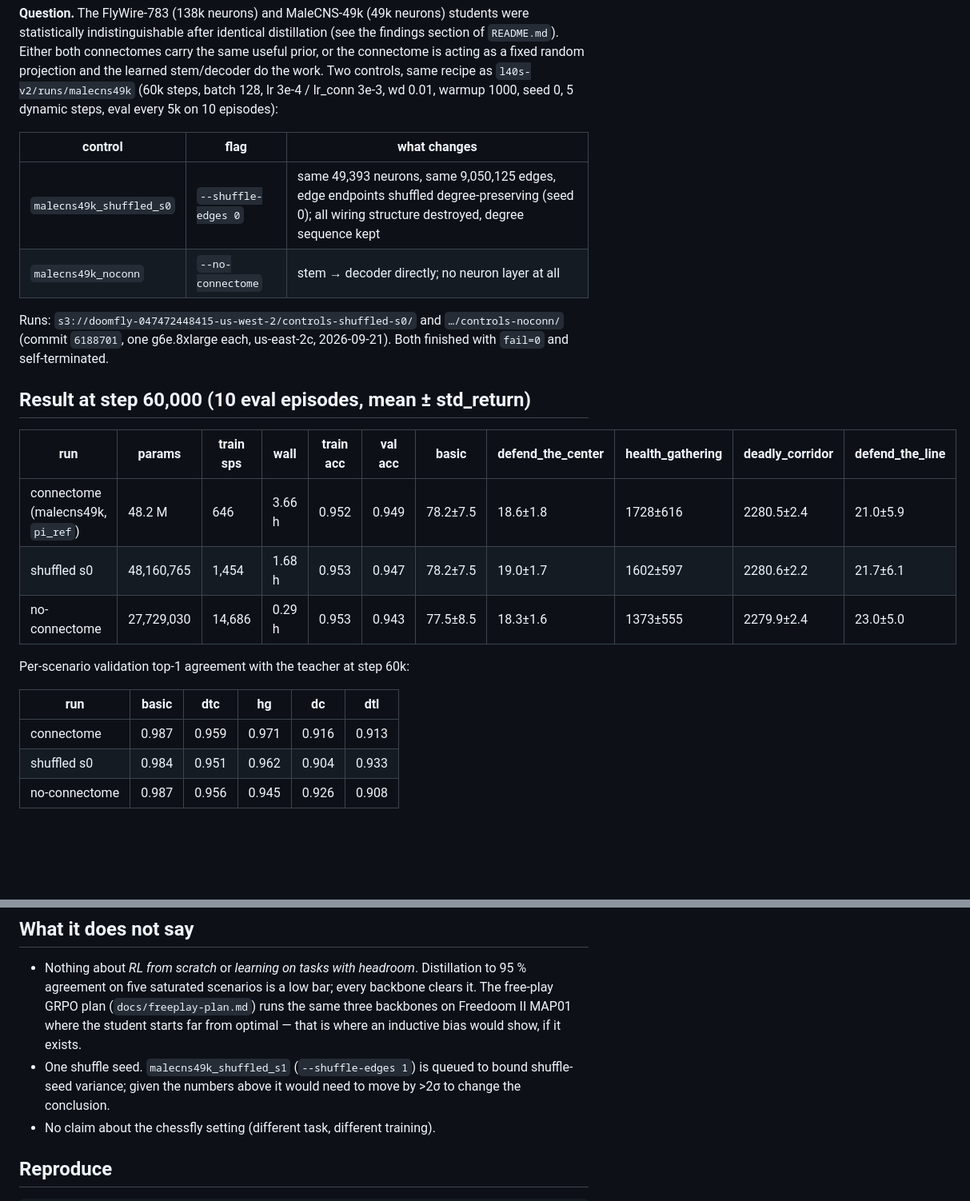
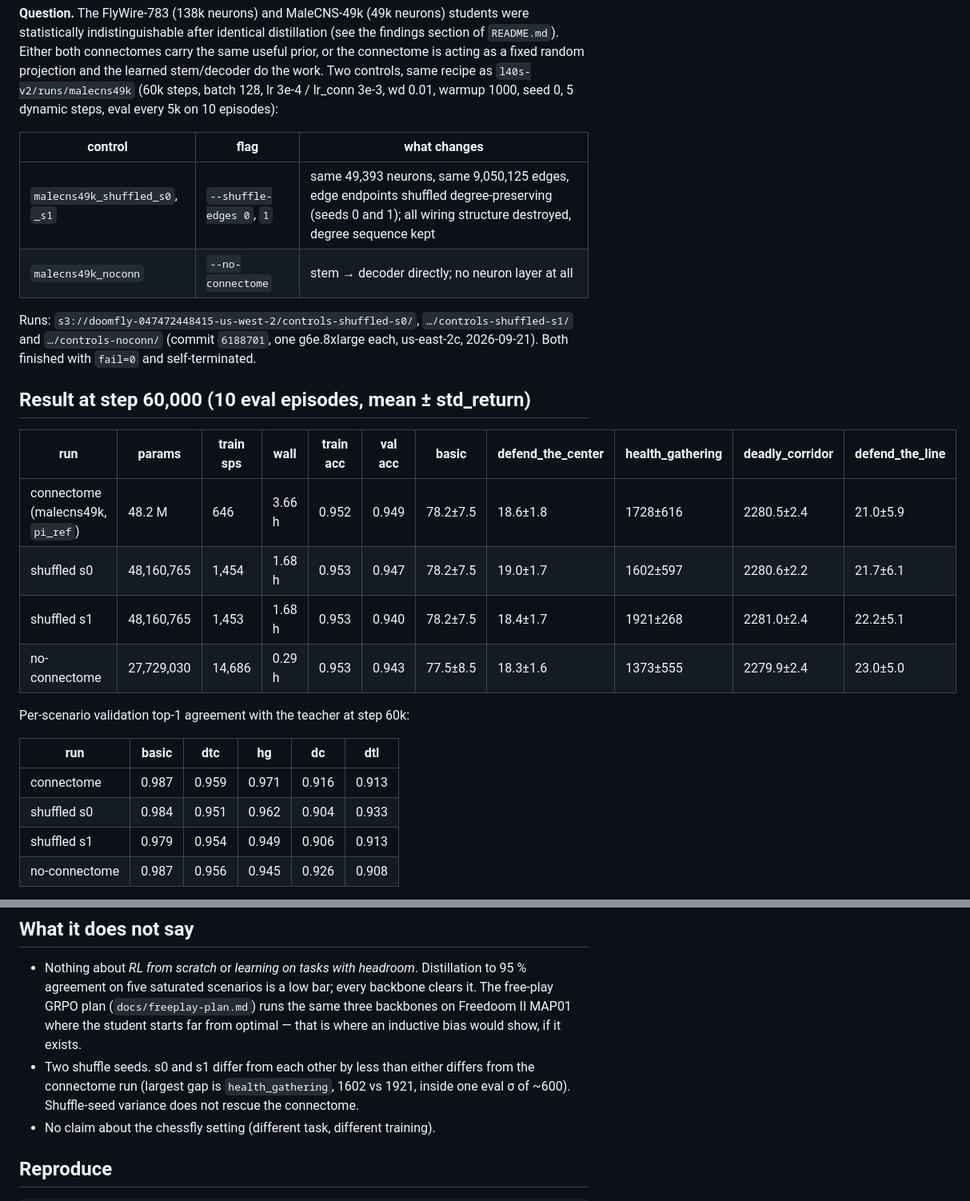
Before and after one commit to nonatofabio/doomfly-rl, a Markdown page: docs/controls.md, 2 parts joined by grey strips. Shown at 80% size. Rendered like a GitHub page; blank space fills up the shorter version.

Commit message:
Controls: add shuffled seed 1 (matches s0 and pi_ref)
malecns49k_shuffled_s1 at 60k: val acc 0.940, basic 78.2+-7.5, dtc 18.4+-1.7,
hg 1921+-268, dc 2281.0+-2.4, dtl 22.2+-5.1. s0 vs s1 gap is smaller than either
vs the connectome run; shuffle-seed variance does not change the conclusion.
Artifacts: s3://doomfly-047472448415-us-west-2/controls-shuffled-s1/

```diff
--- a/docs/controls.md
+++ b/docs/controls.md
@@ -8,10 +8,10 @@ warmup 1000, seed 0, 5 dynamic steps, eval every 5k on 10 episodes):
 
 | control | flag | what changes |
 |---|---|---|
-| `malecns49k_shuffled_s0` | `--shuffle-edges 0` | same 49,393 neurons, same 9,050,125 edges, edge endpoints shuffled degree-preserving (seed 0); all wiring structure destroyed, degree sequence kept |
+| `malecns49k_shuffled_s0`, `_s1` | `--shuffle-edges 0`, `1` | same 49,393 neurons, same 9,050,125 edges, edge endpoints shuffled degree-preserving (seeds 0 and 1); all wiring structure destroyed, degree sequence kept |
 | `malecns49k_noconn` | `--no-connectome` | stem → decoder directly; no neuron layer at all |
 
-Runs: `s3://doomfly-047472448415-us-west-2/controls-shuffled-s0/` and `…/controls-noconn/`
+Runs: `s3://doomfly-047472448415-us-west-2/controls-shuffled-s0/`, `…/controls-shuffled-s1/` and `…/controls-noconn/`
 (commit `6188701`, one g6e.8xlarge each, us-east-2c, 2026-09-21). Both finished with `fail=0` and self-terminated.
 
 ## Result at step 60,000 (10 eval episodes, mean ± std_return)
@@ -20,6 +20,7 @@ Runs: `s3://doomfly-047472448415-us-west-2/controls-shuffled-s0/` and `…/contr
 |---|---|---|---|---|---|---|---|---|---|---|
 | connectome (malecns49k, `pi_ref`) | 48.2 M | 646 | 3.66 h | 0.952 | 0.949 | 78.2±7.5 | 18.6±1.8 | 1728±616 | 2280.5±2.4 | 21.0±5.9 |
 | shuffled s0 | 48,160,765 | 1,454 | 1.68 h | 0.953 | 0.947 | 78.2±7.5 | 19.0±1.7 | 1602±597 | 2280.6±2.2 | 21.7±6.1 |
+| shuffled s1 | 48,160,765 | 1,453 | 1.68 h | 0.953 | 0.940 | 78.2±7.5 | 18.4±1.7 | 1921±268 | 2281.0±2.4 | 22.2±5.1 |
 | no-connectome | 27,729,030 | 14,686 | 0.29 h | 0.953 | 0.943 | 77.5±8.5 | 18.3±1.6 | 1373±555 | 2279.9±2.4 | 23.0±5.0 |
 
 Per-scenario validation top-1 agreement with the teacher at step 60k:
@@ -28,6 +29,7 @@ Per-scenario validation top-1 agreement with the teacher at step 60k:
 |---|---|---|---|---|---|
 | connectome | 0.987 | 0.959 | 0.971 | 0.916 | 0.913 |
 | shuffled s0 | 0.984 | 0.951 | 0.962 | 0.904 | 0.933 |
+| shuffled s1 | 0.979 | 0.954 | 0.949 | 0.906 | 0.913 |
 | no-connectome | 0.987 | 0.956 | 0.945 | 0.926 | 0.908 |
 
 Every difference is inside one standard deviation of the 10-episode eval. `basic` is bit-identical between
@@ -53,8 +55,9 @@ at 20k. The eval-over-training curves of the three runs overlap everywhere.
   saturated scenarios is a low bar; every backbone clears it. The free-play GRPO plan (`docs/freeplay-plan.md`)
   runs the same three backbones on Freedoom II MAP01 where the student starts far from optimal — that is
   where an inductive bias would show, if it exists.
-- One shuffle seed. `malecns49k_shuffled_s1` (`--shuffle-edges 1`) is queued to bound shuffle-seed variance;
-  given the numbers above it would need to move by >2σ to change the conclusion.
+- Two shuffle seeds. s0 and s1 differ from each other by less than either differs from the connectome run
+  (largest gap is `health_gathering`, 1602 vs 1921, inside one eval σ of ~600). Shuffle-seed variance does not
+  rescue the connectome.
 - No claim about the chessfly setting (different task, different training).
 
 ## Reproduce
```
